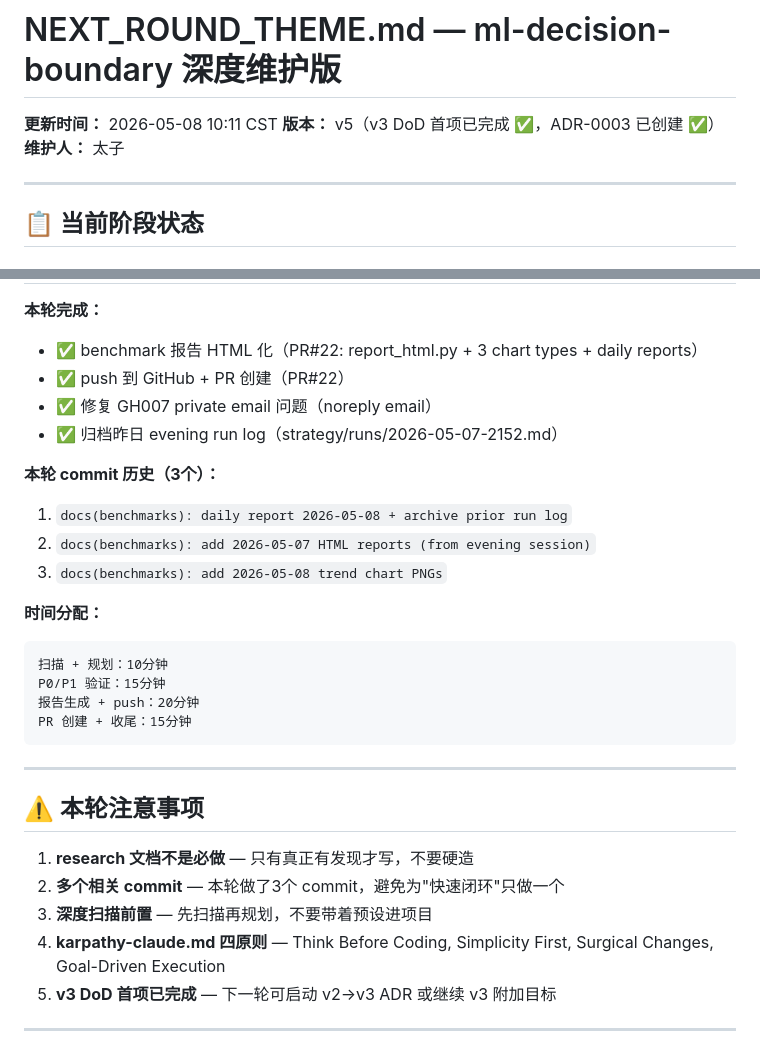
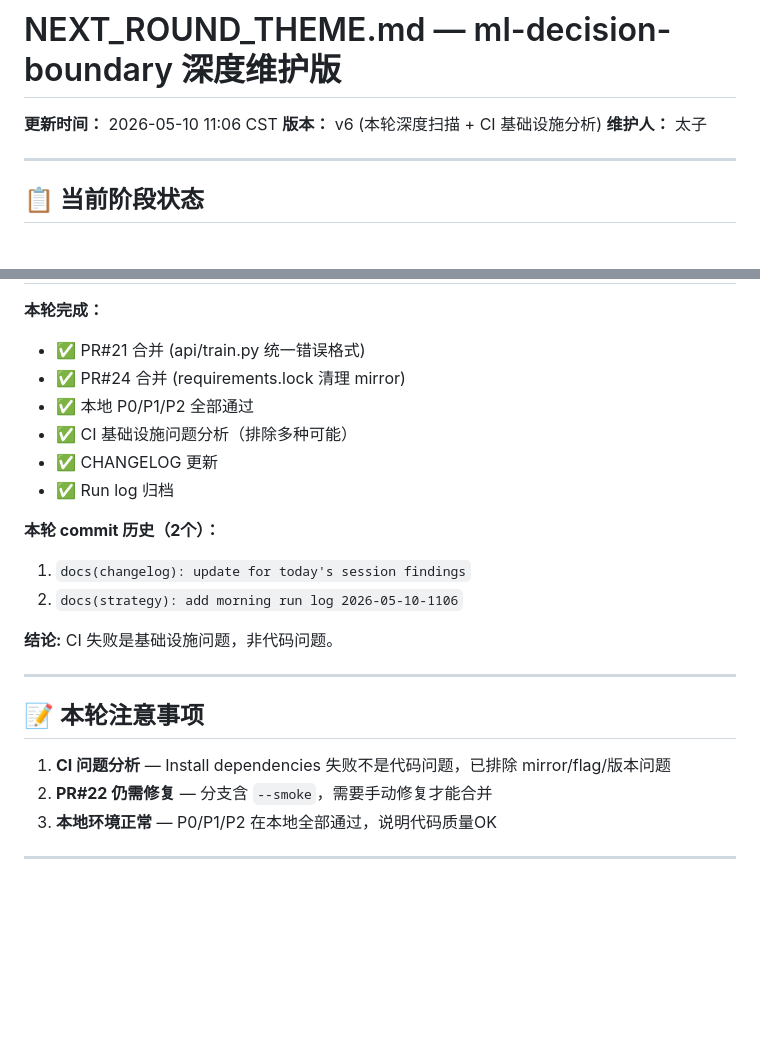
Before and after one commit to Jah-yee/ml-decision-boundary, a Markdown page: strategy/NEXT_ROUND_THEME.md, 2 parts joined by grey strips. Drawn GitHub-style; blank space fills up the shorter version.

````diff
--- a/strategy/NEXT_ROUND_THEME.md
+++ b/strategy/NEXT_ROUND_THEME.md
@@ -1,7 +1,7 @@
 # NEXT_ROUND_THEME.md — ml-decision-boundary 深度维护版
 
-**更新时间：** 2026-05-08 10:11 CST
-**版本：** v5（v3 DoD 首项已完成 ✅，ADR-0003 已创建 ✅）
+**更新时间：** 2026-05-10 11:06 CST
+**版本：** v6 (本轮深度扫描 + CI 基础设施分析)
 **维护人：** 太子
 
 ---
@@ -105,32 +92,25 @@
 
 **本轮完成：**
-- ✅ benchmark 报告 HTML 化（PR#22: report_html.py + 3 chart types + daily reports）
-- ✅ push 到 GitHub + PR 创建（PR#22）
-- ✅ 修复 GH007 private email 问题（noreply email）
-- ✅ 归档昨日 evening run log（strategy/runs/2026-05-07-2152.md）
+- ✅ PR#21 合并 (api/train.py 统一错误格式)
+- ✅ PR#24 合并 (requirements.lock 清理 mirror)
+- ✅ 本地 P0/P1/P2 全部通过
+- ✅ CI 基础设施问题分析（排除多种可能）
+- ✅ CHANGELOG 更新
+- ✅ Run log 归档
 
-**本轮 commit 历史（3个）：**
-1. `docs(benchmarks): daily report 2026-05-08 + archive prior run log`
-2. `docs(benchmarks): add 2026-05-07 HTML reports (from evening session)`
-3. `docs(benchmarks): add 2026-05-08 trend chart PNGs`
+**本轮 commit 历史（2个）：**
+1. `docs(changelog): update for today's session findings`
+2. `docs(strategy): add morning run log 2026-05-10-1106`
 
-**时间分配：**
-```
-扫描 + 规划：10分钟
-P0/P1 验证：15分钟
-报告生成 + push：20分钟
-PR 创建 + 收尾：15分钟
-```
+**结论:** CI 失败是基础设施问题，非代码问题。
 
 ---
 
-## ⚠️ 本轮注意事项
+## 📝 本轮注意事项
 
-1. **research 文档不是必做** — 只有真正有发现才写，不要硬造
-2. **多个相关 commit** — 本轮做了3个 commit，避免为"快速闭环"只做一个
-3. **深度扫描前置** — 先扫描再规划，不要带着预设进项目
-4. **karpathy-claude.md 四原则** — Think Before Coding, Simplicity First, Surgical Changes, Goal-Driven Execution
-5. **v3 DoD 首项已完成** — 下一轮可启动 v2→v3 ADR 或继续 v3 附加目标
+1. **CI 问题分析** — Install dependencies 失败不是代码问题，已排除 mirror/flag/版本问题
+2. **PR#22 仍需修复** — 分支含 `--smoke`，需要手动修复才能合并
+3. **本地环境正常** — P0/P1/P2 在本地全部通过，说明代码质量OK
 
 ---
 
````
Also changed, not shown: other parts of strategy/NEXT_ROUND_THEME.md (+42 -55 lines).
